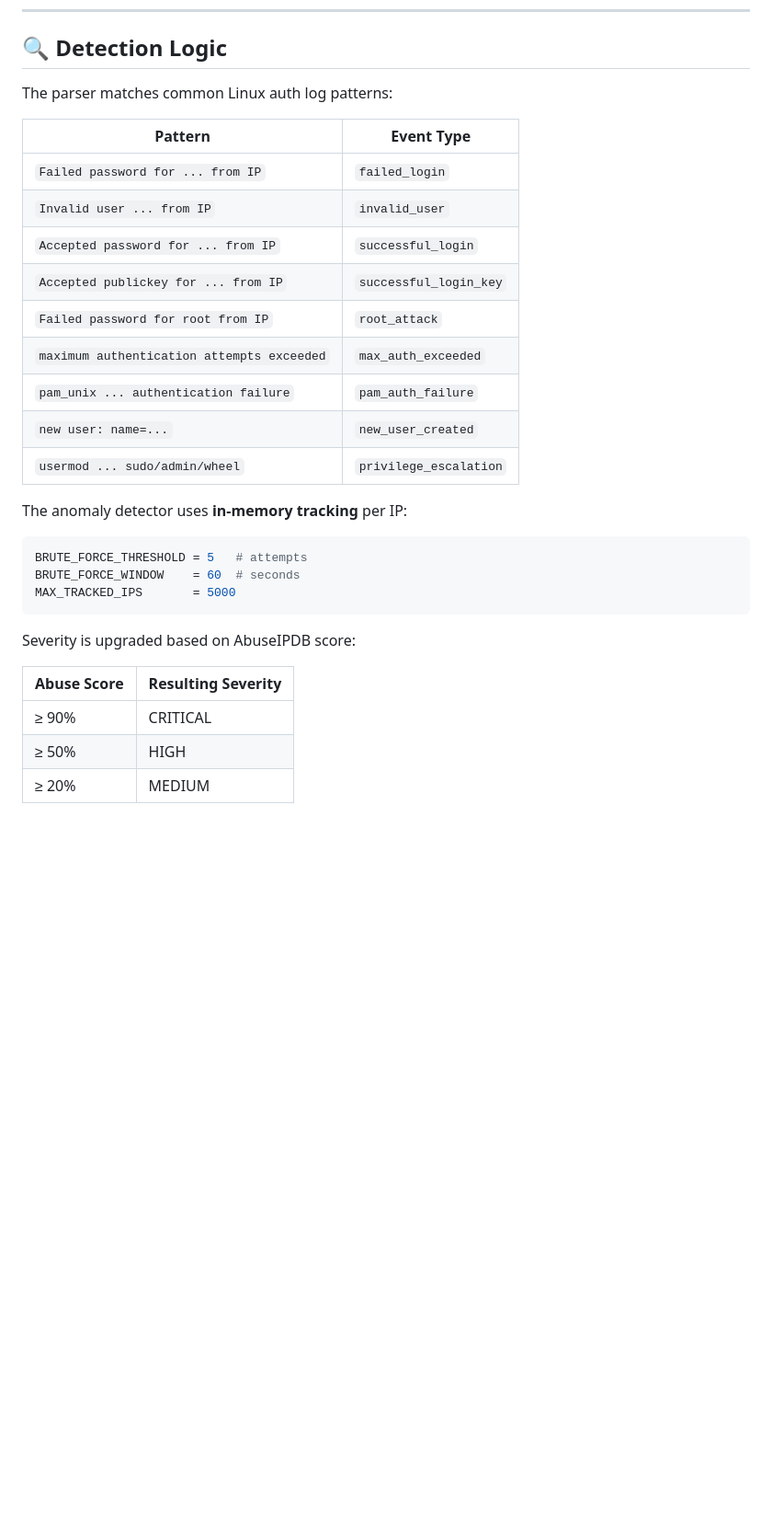
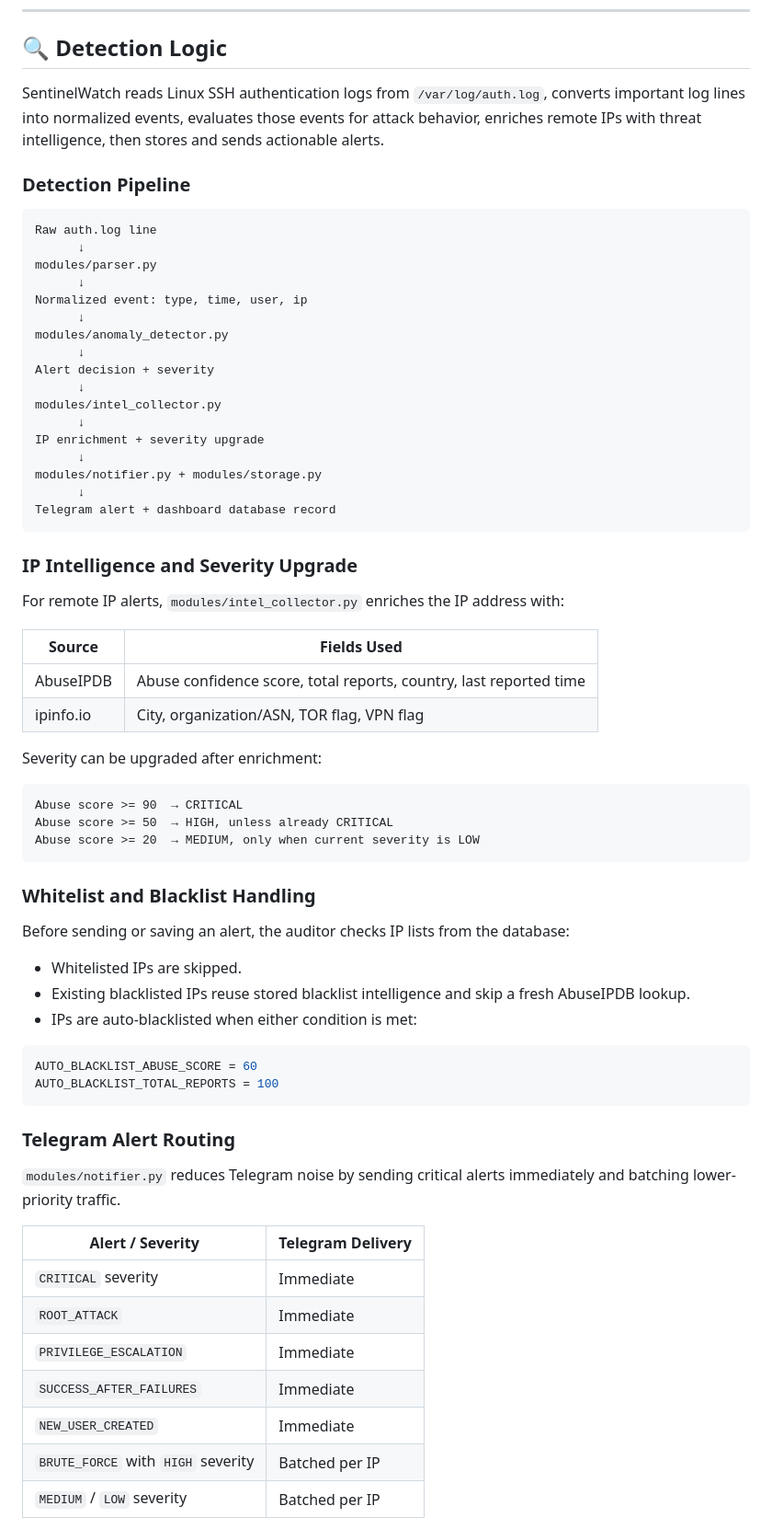
Before and after one commit to deepu247/Sentinelwatch, a Markdown page: README.md, the part around one of its changes. Shown at 92% size. Rendered like a GitHub page; blank space fills up the shorter version.

````diff
--- a/README.md
+++ b/README.md
@@ -142,33 +142,70 @@ Open [http://localhost:3000](http://localhost:3000)
 
 ## 🔍 Detection Logic
 
-The parser matches common Linux auth log patterns:
+SentinelWatch reads Linux SSH authentication logs from `/var/log/auth.log`, converts important log lines into normalized events, evaluates those events for attack behavior, enriches remote IPs with threat intelligence, then stores and sends actionable alerts.
 
-| Pattern | Event Type |
+### Detection Pipeline
+
+```text
+Raw auth.log line
+      ↓
+modules/parser.py
+      ↓
+Normalized event: type, time, user, ip
+      ↓
+modules/anomaly_detector.py
+      ↓
+Alert decision + severity
+      ↓
+modules/intel_collector.py
+      ↓
+IP enrichment + severity upgrade
+      ↓
+modules/notifier.py + modules/storage.py
+      ↓
+Telegram alert + dashboard database record
+```
+### IP Intelligence and Severity Upgrade
+
+For remote IP alerts, `modules/intel_collector.py` enriches the IP address with:
+
+| Source | Fields Used |
 |---|---|
-| `Failed password for ... from IP` | `failed_login` |
-| `Invalid user ... from IP` | `invalid_user` |
-| `Accepted password for ... from IP` | `successful_login` |
-| `Accepted publickey for ... from IP` | `successful_login_key` |
-| `Failed password for root from IP` | `root_attack` |
-| `maximum authentication attempts exceeded` | `max_auth_exceeded` |
-| `pam_unix ... authentication failure` | `pam_auth_failure` |
-| `new user: name=...` | `new_user_created` |
-| `usermod ... sudo/admin/wheel` | `privilege_escalation` |
+| AbuseIPDB | Abuse confidence score, total reports, country, last reported time |
+| ipinfo.io | City, organization/ASN, TOR flag, VPN flag |
 
-The anomaly detector uses **in-memory tracking** per IP:
+Severity can be upgraded after enrichment:
+
+```text
+Abuse score >= 90  → CRITICAL
+Abuse score >= 50  → HIGH, unless already CRITICAL
+Abuse score >= 20  → MEDIUM, only when current severity is LOW
+```
+
+### Whitelist and Blacklist Handling
+
+Before sending or saving an alert, the auditor checks IP lists from the database:
+
+- Whitelisted IPs are skipped.
+- Existing blacklisted IPs reuse stored blacklist intelligence and skip a fresh AbuseIPDB lookup.
+- IPs are auto-blacklisted when either condition is met:
 
 ```python
-BRUTE_FORCE_THRESHOLD = 5   # attempts
-BRUTE_FORCE_WINDOW    = 60  # seconds
-MAX_TRACKED_IPS       = 5000
+AUTO_BLACKLIST_ABUSE_SCORE = 60
+AUTO_BLACKLIST_TOTAL_REPORTS = 100
 ```
 
-Severity is upgraded based on AbuseIPDB score:
+### Telegram Alert Routing
 
-| Abuse Score | Resulting Severity |
+`modules/notifier.py` reduces Telegram noise by sending critical alerts immediately and batching lower-priority traffic.
+
+| Alert / Severity | Telegram Delivery |
 |---|---|
-| ≥ 90% | CRITICAL |
-| ≥ 50% | HIGH |
-| ≥ 20% | MEDIUM |
+| `CRITICAL` severity | Immediate |
+| `ROOT_ATTACK` | Immediate |
+| `PRIVILEGE_ESCALATION` | Immediate |
+| `SUCCESS_AFTER_FAILURES` | Immediate |
+| `NEW_USER_CREATED` | Immediate |
+| `BRUTE_FORCE` with `HIGH` severity | Batched per IP |
+| `MEDIUM` / `LOW` severity | Batched per IP |
 
````
Also changed, not shown: other parts of README.md (+21 -1 lines).
